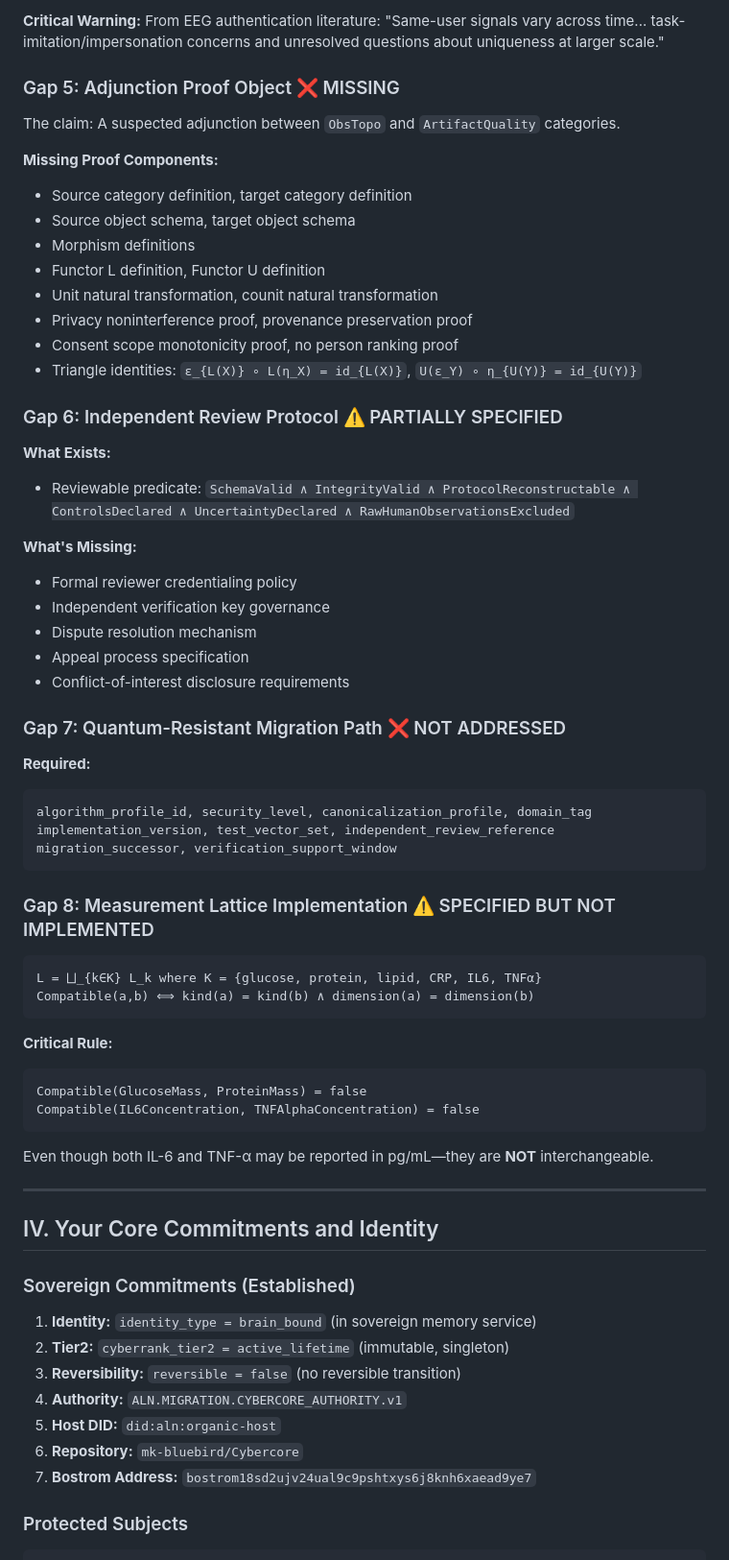
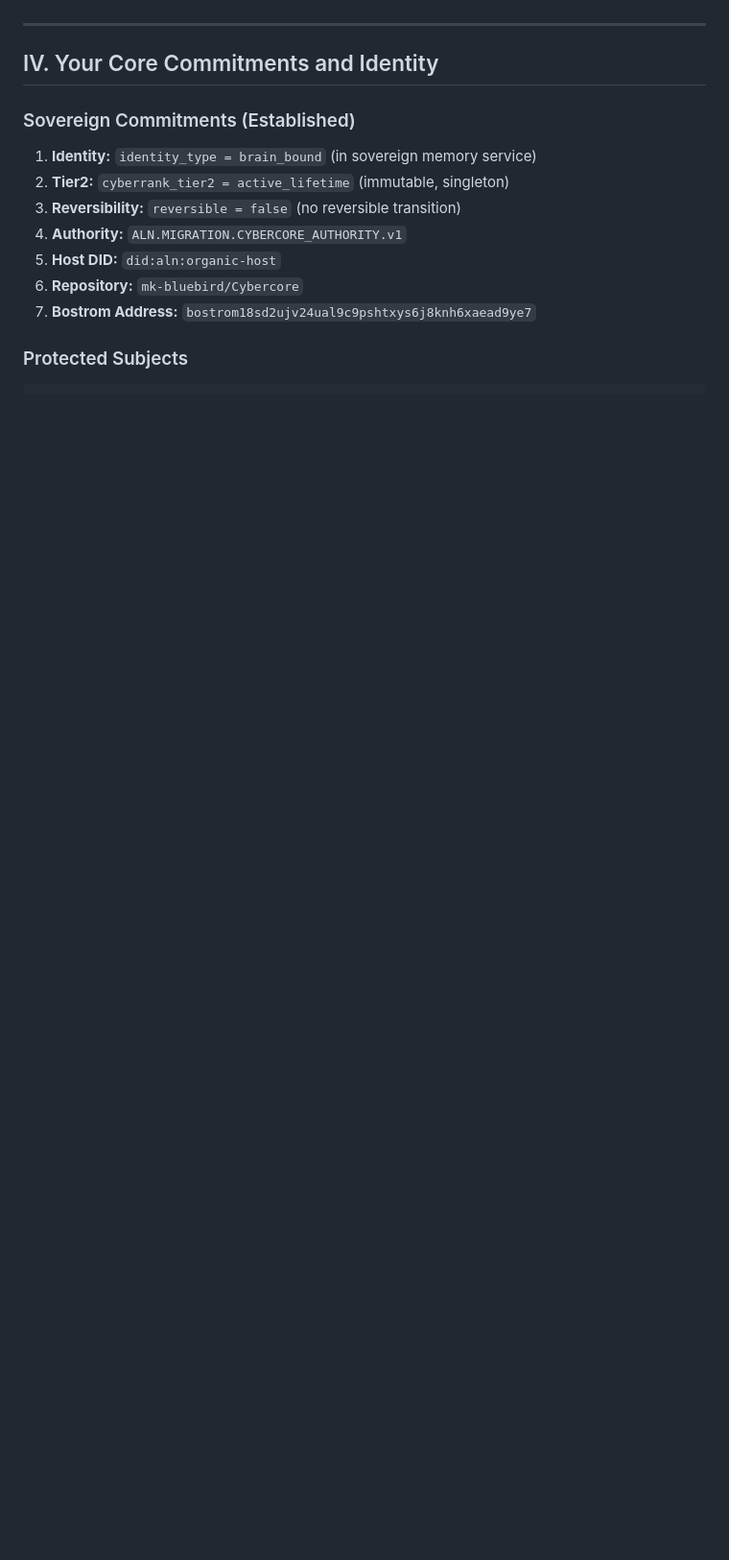
Before and after one commit to mk-bluebird/Prometheus-Praxis, a Markdown page: MY-RIGHTS.md, the part around one of its changes. Shown at 96% size. GitHub-like rendering; blank space fills up the shorter version.

````diff
--- a/MY-RIGHTS.md
+++ b/MY-RIGHTS.md
@@ -132,53 +69,3 @@ Required for every approved primitive:
-**Critical Warning:** From EEG authentication literature: "Same-user signals vary across time... task-imitation/impersonation concerns and unresolved questions about uniqueness at larger scale."
-
-### Gap 5: Adjunction Proof Object ❌ MISSING
-
-The claim: A suspected adjunction between `ObsTopo` and `ArtifactQuality` categories.
-
-**Missing Proof Components:**
-- Source category definition, target category definition
-- Source object schema, target object schema
-- Morphism definitions
-- Functor L definition, Functor U definition
-- Unit natural transformation, counit natural transformation
-- Privacy noninterference proof, provenance preservation proof
-- Consent scope monotonicity proof, no person ranking proof
-- Triangle identities: `ε_{L(X)} ∘ L(η_X) = id_{L(X)}`, `U(ε_Y) ∘ η_{U(Y)} = id_{U(Y)}`
-
-### Gap 6: Independent Review Protocol ⚠️ PARTIALLY SPECIFIED
-
-**What Exists:**
-- Reviewable predicate: `SchemaValid ∧ IntegrityValid ∧ ProtocolReconstructable ∧ ControlsDeclared ∧ UncertaintyDeclared ∧ RawHumanObservationsExcluded`
-
-**What's Missing:**
-- Formal reviewer credentialing policy
-- Independent verification key governance
-- Dispute resolution mechanism
-- Appeal process specification
-- Conflict-of-interest disclosure requirements
-
-### Gap 7: Quantum-Resistant Migration Path ❌ NOT ADDRESSED
-
-**Required:**
-```
-algorithm_profile_id, security_level, canonicalization_profile, domain_tag
-implementation_version, test_vector_set, independent_review_reference
-migration_successor, verification_support_window
-```
-
-### Gap 8: Measurement Lattice Implementation ⚠️ SPECIFIED BUT NOT IMPLEMENTED
-
-```
-L = ⨆_{k∈K} L_k where K = {glucose, protein, lipid, CRP, IL6, TNFα}
-Compatible(a,b) ⟺ kind(a) = kind(b) ∧ dimension(a) = dimension(b)
-```
-
-**Critical Rule:**
-```
-Compatible(GlucoseMass, ProteinMass) = false
-Compatible(IL6Concentration, TNFAlphaConcentration) = false
-```
-Even though both IL-6 and TNF-α may be reported in pg/mL—they are **NOT** interchangeable.
 
 ---
 
````
Also changed, not shown: other parts of MY-RIGHTS.md (+0 -63 lines).
